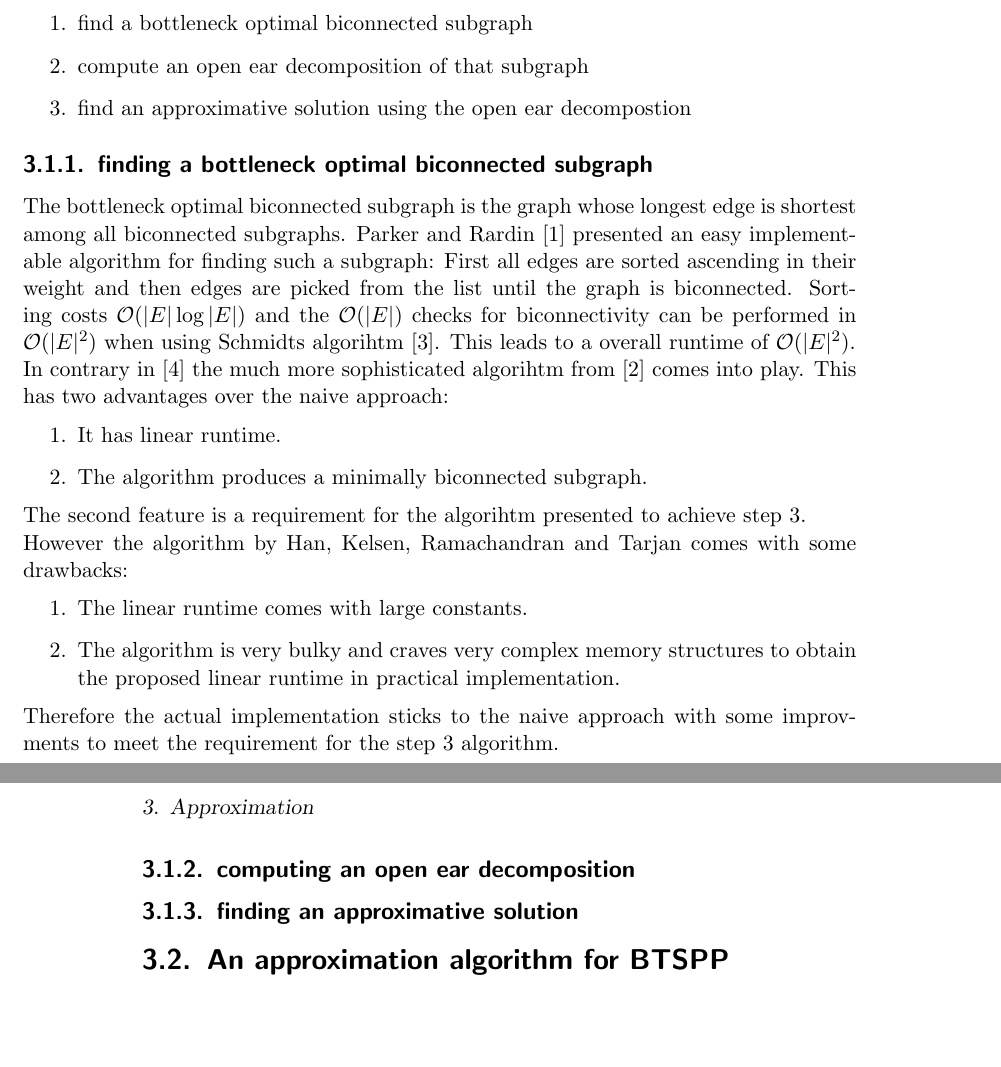
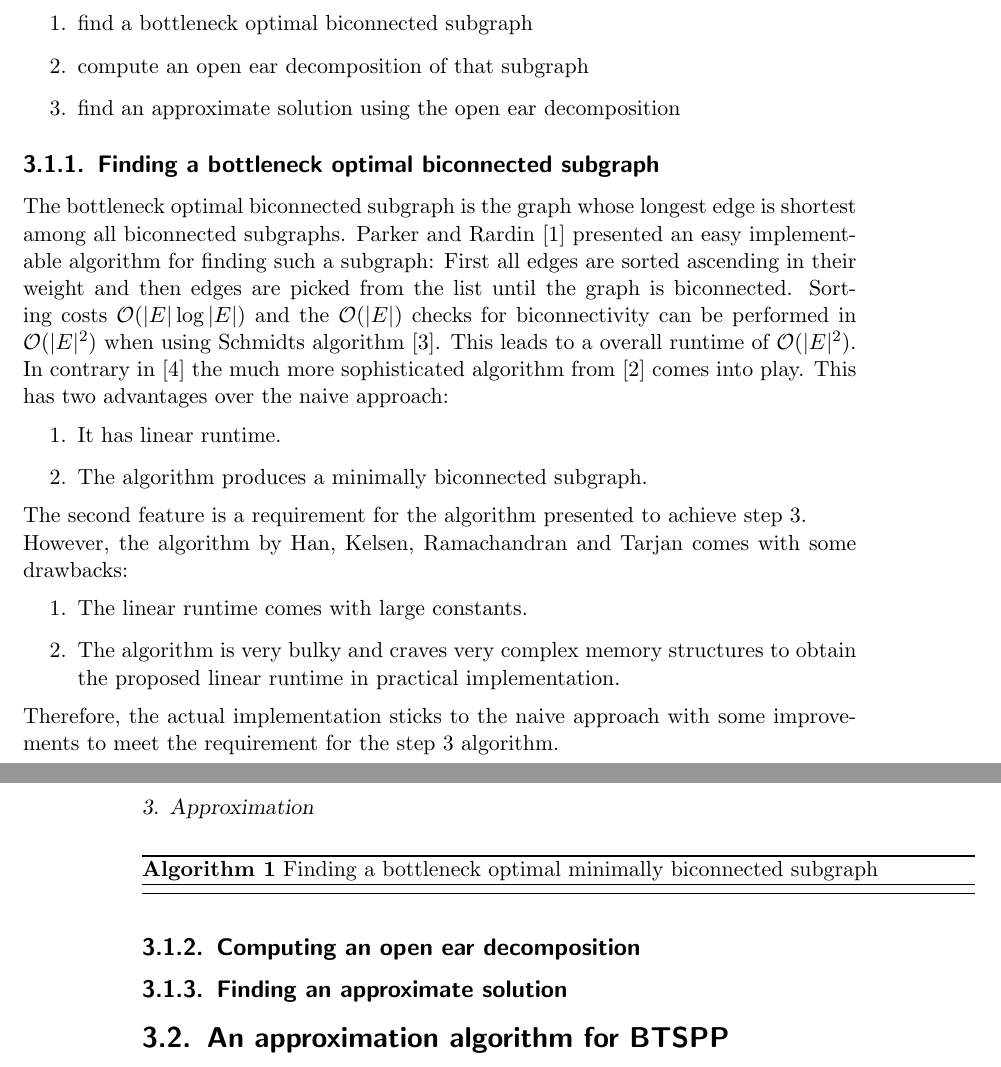
Before and after one commit to Mathemalsky/BTSPP, a LaTeX thesis (tex/Masterarbeit.tex, which reads tex/content/approximation.tex): two parts of pages 7 and 8 of 11, joined at a grey line, cut so that both start at the same text, the shorter picture padded with empty space. Compiled offline with pdfLaTeX.

Commit message:
fix some typos and add algorithm package

```diff
--- a/tex/Masterarbeit.tex
+++ b/tex/Masterarbeit.tex
@@ -14,12 +14,14 @@
   ]{biblatex}
 \addbibresource{appendix/bibliography.bib}
 
+% for pseudo code algorithms
+\usepackage{algorithm}
+\usepackage{algpseudocode}
+
 \usepackage{amsmath}
 
 % defintions, examples, theorems, ...
 \usepackage{amsthm}
-
-\usepackage{mathtools}
 
 % definiton
 \theoremstyle{definition}
@@ -43,6 +45,9 @@
 % surpress indent at begin of paragraph
 \setlength{\parindent}{0pt}
 
+% coloneqq
+\usepackage{mathtools}
+
 \newcommand{\st}{\textrm{s.t.}}
 \newcommand{\wt}{\textrm{wt}}
 \newcommand{\abs}[1]{\vert #1 \vert}
--- a/tex/content/approximation.tex
+++ b/tex/content/approximation.tex
@@ -9,31 +9,38 @@ On a very abstract level the algorithms contain of three steps:
 \begin{enumerate}
   \item find a bottleneck optimal biconnected subgraph
   \item compute an open ear decomposition of that subgraph
-  \item find an approximative solution using the open ear decompostion\label{enum:approximate}
+  \item find an approximate solution using the open ear decomposition\label{enum:approximate}
 \end{enumerate}
 
-\subsection{finding a bottleneck optimal biconnected subgraph}
+\subsection{Finding a bottleneck optimal biconnected subgraph}
 The bottleneck optimal biconnected subgraph is the graph whose longest edge is shortest among all biconnected subgraphs.
-Parker and Rardin~\cite{ParkerRardin1984} presented an easy implementable algorithm for finding such a subgraph: First all edges are sorted ascending in their weight and then edges are picked from the list until the graph is biconnected. Sorting costs \(\mathcal{O}(\abs{E} \log \abs{E})\) and the \(\mathcal{O}(\abs{E})\) checks for biconnectivity can be performed in \(\mathcal{O}(\abs{E}^2)\) when using Schmidts algorihtm~\cite{schmidt2013}. This leads to a overall runtime of \(\mathcal{O}(\abs{E}^2)\).
+Parker and Rardin~\cite{ParkerRardin1984} presented an easy implementable algorithm for finding such a subgraph: First all edges are sorted ascending in their weight and then edges are picked from the list until the graph is biconnected. Sorting costs \(\mathcal{O}(\abs{E} \log \abs{E})\) and the \(\mathcal{O}(\abs{E})\) checks for biconnectivity can be performed in \(\mathcal{O}(\abs{E}^2)\) when using Schmidts algorithm~\cite{schmidt2013}. This leads to a overall runtime of \(\mathcal{O}(\abs{E}^2)\).
 
-In contrary in~\cite{alstrup2018hamiltonian} the much more sophisticated algorihtm from~\cite{han1995} comes into play. This has two advantages over the naive approach:
+In contrary in~\cite{alstrup2018hamiltonian} the much more sophisticated algorithm from~\cite{han1995} comes into play. This has two advantages over the naive approach:
 \begin{enumerate}
   \item It has linear runtime.
   \item The algorithm produces a minimally biconnected subgraph.
 \end{enumerate}
-The second feature is a requirement for the algorihtm presented to achieve step~\ref{enum:approximate}.
+The second feature is a requirement for the algorithm presented to achieve step~\ref{enum:approximate}.
 
-However the algorithm by Han, Kelsen, Ramachandran and Tarjan comes with some drawbacks:
+However, the algorithm by Han, Kelsen, Ramachandran and Tarjan comes with some drawbacks:
 \begin{enumerate}
   \item The linear runtime comes with large constants.
   \item The algorithm is very bulky and craves very complex memory structures to obtain the proposed linear runtime in practical implementation.
 \end{enumerate}
 
-Therefore the actual implementation sticks to the naive approach with some improvments to meet the requirement for the step~\ref{enum:approximate} algorithm.
+Therefore, the actual implementation sticks to the naive approach with some improvements to meet the requirement for the step~\ref{enum:approximate} algorithm.
+
+\begin{algorithm}
+  \caption{Finding a bottleneck optimal minimally biconnected subgraph}\label{alg:biconnected_subgraph}
+  \begin{algorithmic}
+
+  \end{algorithmic}
+  \end{algorithm}
 
 % Algorithmus einfügen
 
-\subsection{computing an open ear decomposition}
-\subsection{finding an approximative solution}
+\subsection{Computing an open ear decomposition}
+\subsection{Finding an approximate solution}
 
 \section{An approximation algorithm for BTSPP}
```
Also changed, not shown: tex/content/introduction.tex (+4 -4 lines).
